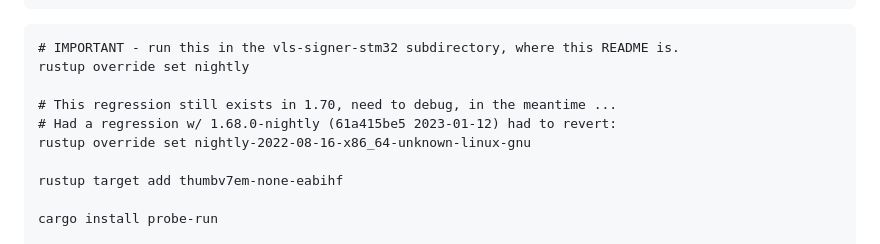
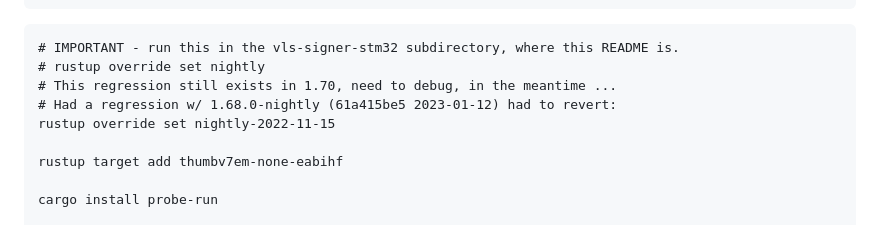
Before and after one commit to lightning-signer/validating-lightning-signer, a Markdown page: vls-signer-stm32/README.md, the part around the change. Rendered like a GitHub page.

Commit message:
chore: update nightly release
Signed-off-by: Lakshya Singh <lakshay.singh1108@gmail.com>

````diff
--- a/vls-signer-stm32/README.md
+++ b/vls-signer-stm32/README.md
@@ -17,11 +17,10 @@ sudo dnf install screen -y
 
 ```
 # IMPORTANT - run this in the vls-signer-stm32 subdirectory, where this README is.
-rustup override set nightly
-
+# rustup override set nightly
 # This regression still exists in 1.70, need to debug, in the meantime ...
 # Had a regression w/ 1.68.0-nightly (61a415be5 2023-01-12) had to revert:
-rustup override set nightly-2022-08-16-x86_64-unknown-linux-gnu
+rustup override set nightly-2022-11-15
 
 rustup target add thumbv7em-none-eabihf
 
````
